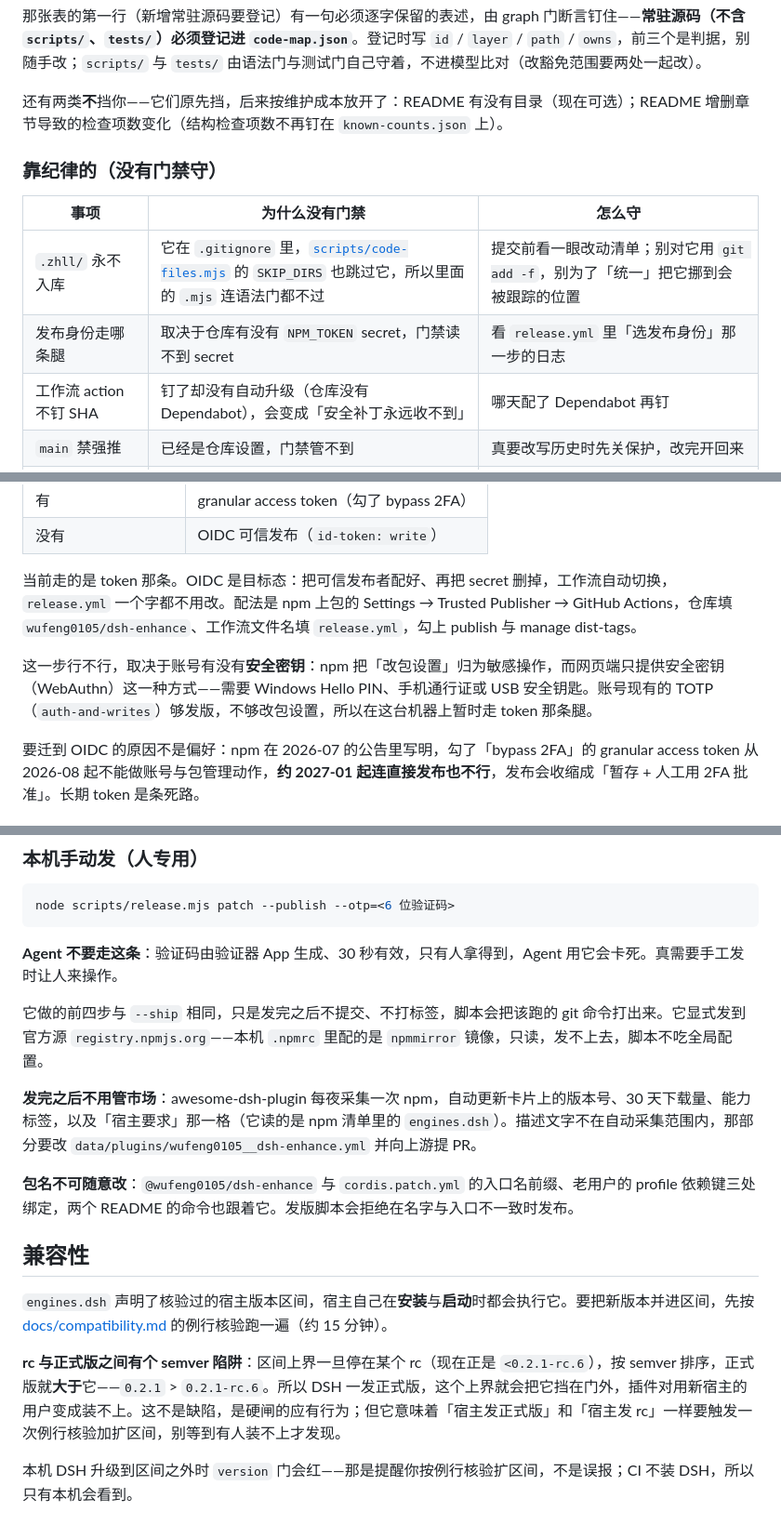
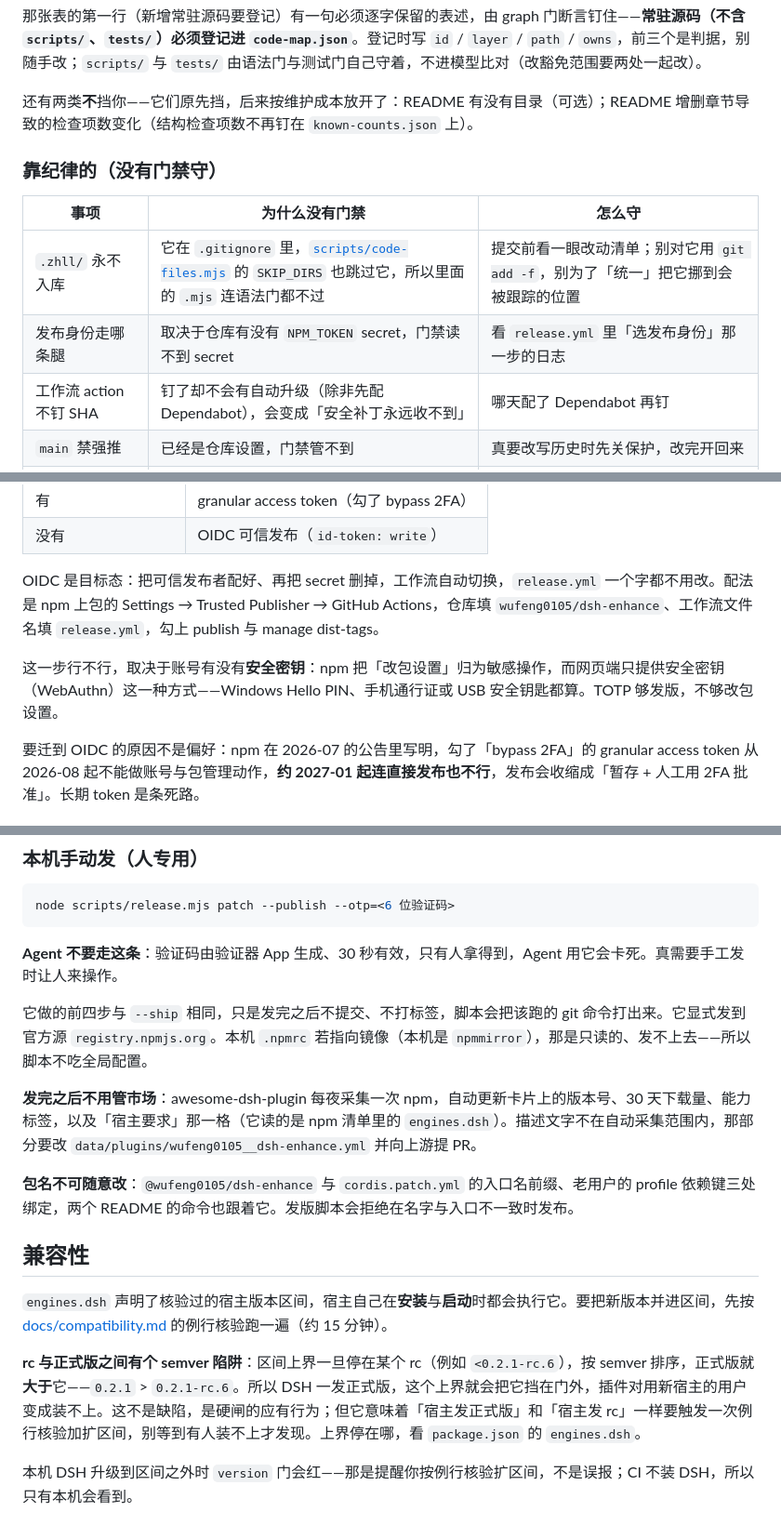
Before and after one commit to wufeng0105/dsh-enhance, a Markdown page: CONTRIBUTING.md, 3 parts joined by grey strips. Shown at 93% size. Drawn GitHub-style.

```diff
--- a/CONTRIBUTING.md
+++ b/CONTRIBUTING.md
@@ -56,7 +56,7 @@ node scripts/check.mjs --self-test  # 20 个负例，证明每道闸与每个内
 
 那张表的第一行（新增常驻源码要登记）有一句必须逐字保留的表述，由 graph 门断言钉住——**常驻源码（不含 `scripts/`、`tests/`）必须登记进 `code-map.json`**。登记时写 `id` / `layer` / `path` / `owns`，前三个是判据，别随手改；`scripts/` 与 `tests/` 由语法门与测试门自己守着，不进模型比对（改豁免范围要两处一起改）。
 
-还有两类**不**挡你——它们原先挡，后来按维护成本放开了：README 有没有目录（现在可选）；README 增删章节导致的检查项数变化（结构检查项数不再钉在 `known-counts.json` 上）。
+还有两类**不**挡你——它们原先挡，后来按维护成本放开了：README 有没有目录（可选）；README 增删章节导致的检查项数变化（结构检查项数不再钉在 `known-counts.json` 上）。
 
 ### 靠纪律的（没有门禁守）
 
@@ -64,7 +64,7 @@ node scripts/check.mjs --self-test  # 20 个负例，证明每道闸与每个内
 |---|---|---|
 | `.zhll/` 永不入库 | 它在 `.gitignore` 里，[`scripts/code-files.mjs`](scripts/code-files.mjs) 的 `SKIP_DIRS` 也跳过它，所以里面的 `.mjs` 连语法门都不过 | 提交前看一眼改动清单；别对它用 `git add -f`，别为了「统一」把它挪到会被跟踪的位置 |
 | 发布身份走哪条腿 | 取决于仓库有没有 `NPM_TOKEN` secret，门禁读不到 secret | 看 `release.yml` 里「选发布身份」那一步的日志 |
-| 工作流 action 不钉 SHA | 钉了却没有自动升级（仓库没有 Dependabot），会变成「安全补丁永远收不到」 | 哪天配了 Dependabot 再钉 |
+| 工作流 action 不钉 SHA | 钉了却不会有自动升级（除非先配 Dependabot），会变成「安全补丁永远收不到」 | 哪天配了 Dependabot 再钉 |
 | `main` 禁强推 | 已经是仓库设置，门禁管不到 | 真要改写历史时先关保护，改完开回来 |
 | npm 账号的 scope 与包名匹配 | 要联网查 npm 账号 | 发版脚本的前置检查会替你查（见「发版」） |
 
@@ -113,9 +113,9 @@ node scripts/release.mjs patch --ship
 | 有 | granular access token（勾了 bypass 2FA） |
 | 没有 | OIDC 可信发布（`id-token: write`） |
 
-当前走的是 token 那条。OIDC 是目标态：把可信发布者配好、再把 secret 删掉，工作流自动切换，`release.yml` 一个字都不用改。配法是 npm 上包的 Settings → Trusted Publisher → GitHub Actions，仓库填 `wufeng0105/dsh-enhance`、工作流文件名填 `release.yml`，勾上 publish 与 manage dist-tags。
+OIDC 是目标态：把可信发布者配好、再把 secret 删掉，工作流自动切换，`release.yml` 一个字都不用改。配法是 npm 上包的 Settings → Trusted Publisher → GitHub Actions，仓库填 `wufeng0105/dsh-enhance`、工作流文件名填 `release.yml`，勾上 publish 与 manage dist-tags。
 
-这一步行不行，取决于账号有没有**安全密钥**：npm 把「改包设置」归为敏感操作，而网页端只提供安全密钥（WebAuthn）这一种方式——需要 Windows Hello PIN、手机通行证或 USB 安全钥匙。账号现有的 TOTP（`auth-and-writes`）够发版，不够改包设置，所以在这台机器上暂时走 token 那条腿。
+这一步行不行，取决于账号有没有**安全密钥**：npm 把「改包设置」归为敏感操作，而网页端只提供安全密钥（WebAuthn）这一种方式——Windows Hello PIN、手机通行证或 USB 安全钥匙都算。TOTP 够发版，不够改包设置。
 
 要迁到 OIDC 的原因不是偏好：npm 在 2026-07 的公告里写明，勾了「bypass 2FA」的 granular access token 从 2026-08 起不能做账号与包管理动作，**约 2027-01 起连直接发布也不行**，发布会收缩成「暂存 + 人工用 2FA 批准」。长期 token 是条死路。
 
@@ -139,7 +139,7 @@ node scripts/release.mjs patch --publish --otp=<6 位验证码>
 
 **Agent 不要走这条**：验证码由验证器 App 生成、30 秒有效，只有人拿得到，Agent 用它会卡死。真需要手工发时让人来操作。
 
-它做的前四步与 `--ship` 相同，只是发完之后不提交、不打标签，脚本会把该跑的 git 命令打出来。它显式发到官方源 `registry.npmjs.org`——本机 `.npmrc` 里配的是 `npmmirror` 镜像，只读，发不上去，脚本不吃全局配置。
+它做的前四步与 `--ship` 相同，只是发完之后不提交、不打标签，脚本会把该跑的 git 命令打出来。它显式发到官方源 `registry.npmjs.org`。本机 `.npmrc` 若指向镜像（本机是 `npmmirror`），那是只读的、发不上去——所以脚本不吃全局配置。
 
 **发完之后不用管市场**：awesome-dsh-plugin 每夜采集一次 npm，自动更新卡片上的版本号、30 天下载量、能力标签，以及「宿主要求」那一格（它读的是 npm 清单里的 `engines.dsh`）。描述文字不在自动采集范围内，那部分要改 `data/plugins/wufeng0105__dsh-enhance.yml` 并向上游提 PR。
 
@@ -149,7 +149,7 @@ node scripts/release.mjs patch --publish --otp=<6 位验证码>
 
 `engines.dsh` 声明了核验过的宿主版本区间，宿主自己在**安装**与**启动**时都会执行它。要把新版本并进区间，先按 [docs/compatibility.md](docs/compatibility.md) 的例行核验跑一遍（约 15 分钟）。
 
-**rc 与正式版之间有个 semver 陷阱**：区间上界一旦停在某个 rc（现在正是 `<0.2.1-rc.6`），按 semver 排序，正式版就**大于**它——`0.2.1` > `0.2.1-rc.6`。所以 DSH 一发正式版，这个上界就会把它挡在门外，插件对用新宿主的用户变成装不上。这不是缺陷，是硬闸的应有行为；但它意味着「宿主发正式版」和「宿主发 rc」一样要触发一次例行核验加扩区间，别等到有人装不上才发现。
+**rc 与正式版之间有个 semver 陷阱**：区间上界一旦停在某个 rc（例如 `<0.2.1-rc.6`），按 semver 排序，正式版就**大于**它——`0.2.1` > `0.2.1-rc.6`。所以 DSH 一发正式版，这个上界就会把它挡在门外，插件对用新宿主的用户变成装不上。这不是缺陷，是硬闸的应有行为；但它意味着「宿主发正式版」和「宿主发 rc」一样要触发一次例行核验加扩区间，别等到有人装不上才发现。上界停在哪，看 `package.json` 的 `engines.dsh`。
 
 本机 DSH 升级到区间之外时 `version` 门会红——那是提醒你按例行核验扩区间，不是误报；CI 不装 DSH，所以只有本机会看到。
 
```
Also changed, not shown: other parts of CONTRIBUTING.md (+1 -1 lines), OUTLINE.md (+5 -0 lines).
